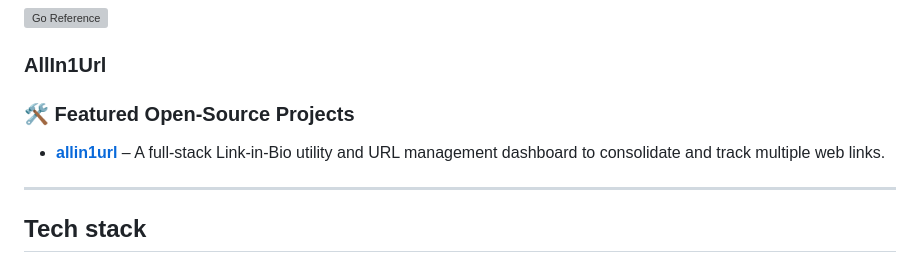
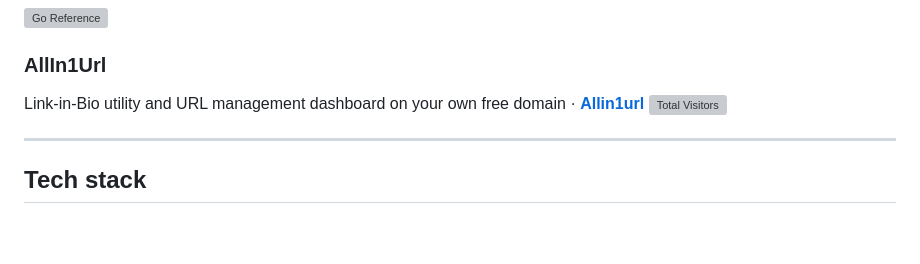
Before and after one commit to DpkRn/DpkRn, a Markdown page: README.md, the part around the change. GitHub-like rendering; blank space fills up the shorter version; grey boxes are pictures that could not be loaded.

```diff
--- a/README.md
+++ b/README.md
@@ -35,10 +35,8 @@ Go HTTP tunneling library · [pkg.go.dev](https://pkg.go.dev/github.com/dpkrn/go
 ![Go Reference](https://pkg.go.dev/badge/github.com/dpkrn/gotunnel.svg)
 
 ### AllIn1Url
-
-### 🛠️ Featured Open-Source Projects
-
-- **[allin1url](https://github.com)** – A full-stack Link-in-Bio utility and URL management dashboard to consolidate and track multiple web links.
+Link-in-Bio utility and URL management dashboard on your own free domain ·  **[Allin1url](https://github.com)**
+![Total Visitors]()
 
 ---
 
```
